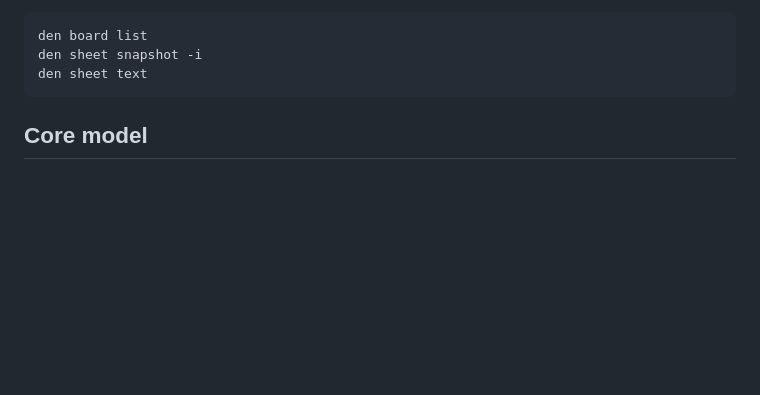
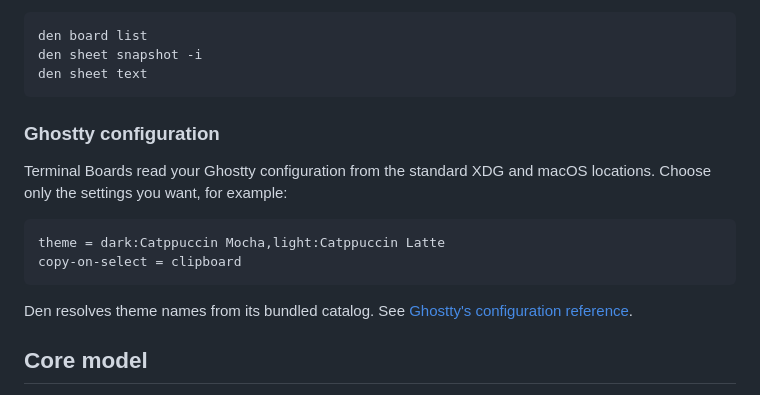
Before and after one commit to nekonata-team/den-browser, a Markdown page: README.md, the part around the change. Rendered like a GitHub page; blank space fills up the shorter version.

````diff
--- a/README.md
+++ b/README.md
@@ -41,6 +41,18 @@ den board list
 den sheet snapshot -i
 den sheet text
 ```
+
+### Ghostty configuration
+
+Terminal Boards read your Ghostty configuration from the standard XDG and macOS
+locations. Choose only the settings you want, for example:
+
+```ini
+theme = dark:Catppuccin Mocha,light:Catppuccin Latte
+copy-on-select = clipboard
+```
+
+Den resolves theme names from its bundled catalog. See [Ghostty's configuration reference](https://ghostty.org/docs/config/reference).
 
 ## Core model
 
````
Also changed, not shown: README.ja.md (+12 -0 lines).
